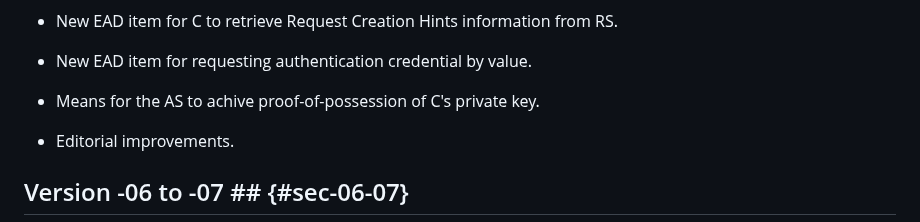
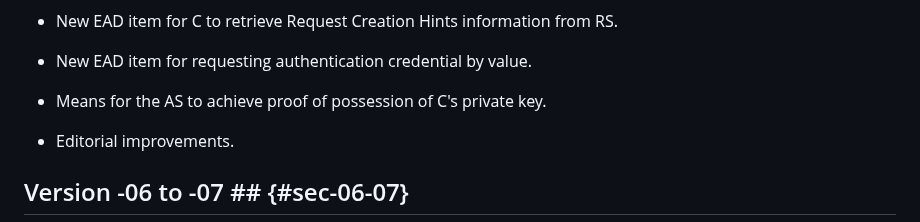
Before and after one commit to ace-wg/ace-edhoc-oscore-profile, a Markdown page: draft-ietf-ace-edhoc-oscore-profile.md, the part around one of its changes. Drawn GitHub-style.

```diff
--- a/draft-ietf-ace-edhoc-oscore-profile.md
+++ b/draft-ietf-ace-edhoc-oscore-profile.md
@@ -2043,7 +2043,7 @@ x5u_ta_type = 35
 
 * New EAD item for requesting authentication credential by value.
 
-* Means for the AS to achive proof-of-possession of C's private key.
+* Means for the AS to achieve proof of possession of C's private key.
 
 * Editorial improvements.
 
```
Also changed, not shown: other parts of draft-ietf-ace-edhoc-oscore-profile.md (+3 -3 lines).
